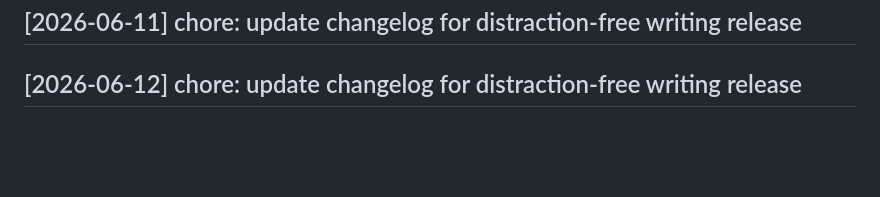
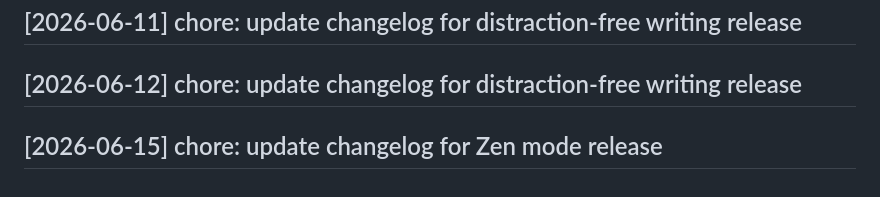
Before and after one commit to vishwaksen21/coded-pad, a Markdown page: CHANGELOG.md, the part around the change. Rendered like a GitHub page; blank space fills up the shorter version.

Commit message:
chore: update changelog for Zen mode release

```diff
--- a/CHANGELOG.md
+++ b/CHANGELOG.md
@@ -176,3 +176,5 @@
 ## [2026-06-11] chore: update changelog for distraction-free writing release
 
 ## [2026-06-12] chore: update changelog for distraction-free writing release
+
+## [2026-06-15] chore: update changelog for Zen mode release
```
